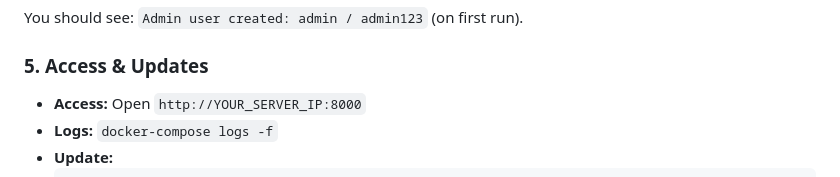
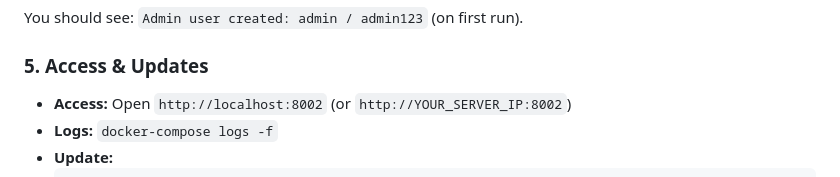
Before and after one commit to iamlukan/netmapv2, a Markdown page: README.md, the part around the change. Rendered like a GitHub page.

Commit message:
fix: Correção de acesso README

````diff
--- a/README.md
+++ b/README.md
@@ -126,7 +126,7 @@ You should see: `Admin user created: admin / admin123` (on first run).
 
 ### 5. Access & Updates
 
-- **Access:** Open `http://YOUR_SERVER_IP:8000`
+- **Access:** Open `http://localhost:8002` (or `http://YOUR_SERVER_IP:8002`)
 - **Logs:** `docker-compose logs -f`
 - **Update:**
     ```bash
````
